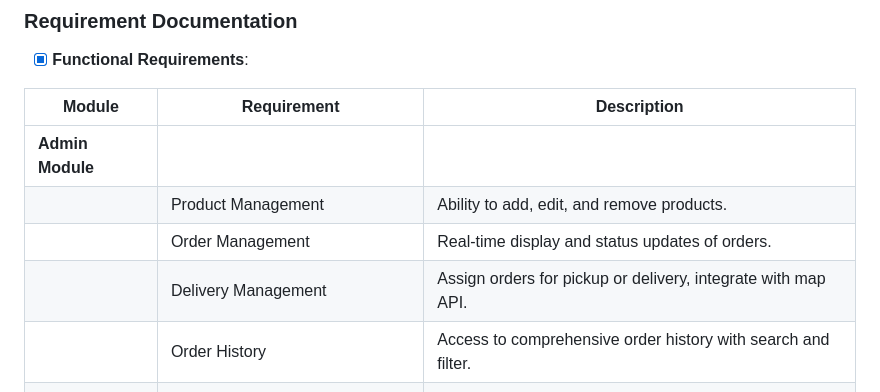
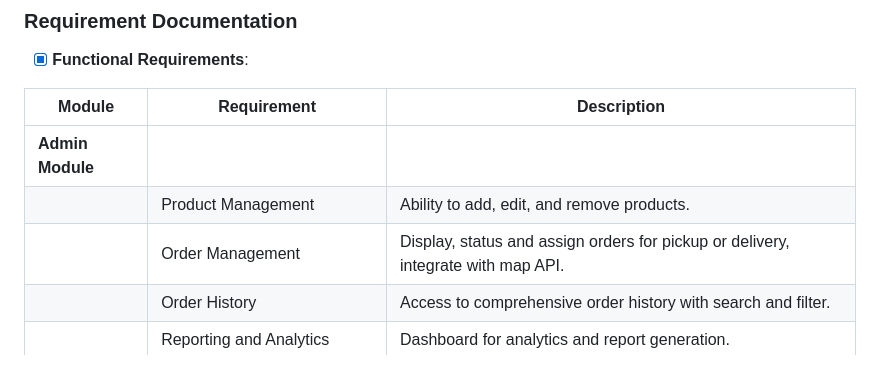
Before and after one commit to Yaq0ub/ZDeliver, a Markdown page: README.md, the part around the change. Drawn GitHub-style; blank space fills up the shorter version.

Commit message:
Combined Order Management and Delivery Management in functional requirements

```diff
--- a/README.md
+++ b/README.md
@@ -21,8 +21,7 @@ Client project was created using `npx create-expo-app --template` and then choos
 | ------ | ----------- | ----------- |
 | **Admin Module** | | |
 |  | Product Management | Ability to add, edit, and remove products. |
-|  | Order Management | Real-time display and status updates of orders. |
-|  | Delivery Management | Assign orders for pickup or delivery, integrate with map API. |
+|  | Order Management | Display, status and assign orders for pickup or delivery, integrate with map API. |
 |  | Order History | Access to comprehensive order history with search and filter. |
 |  | Reporting and Analytics | Dashboard for analytics and report generation. |
 |  | User Management | Manage admin user accounts and role-based access. |
```
